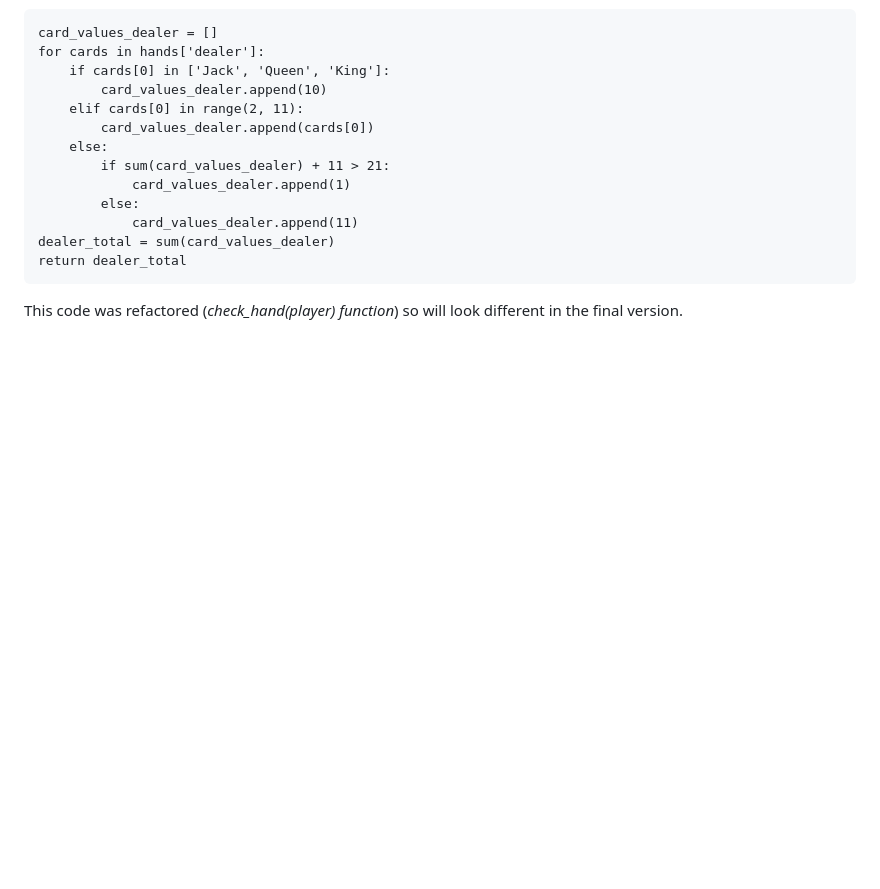
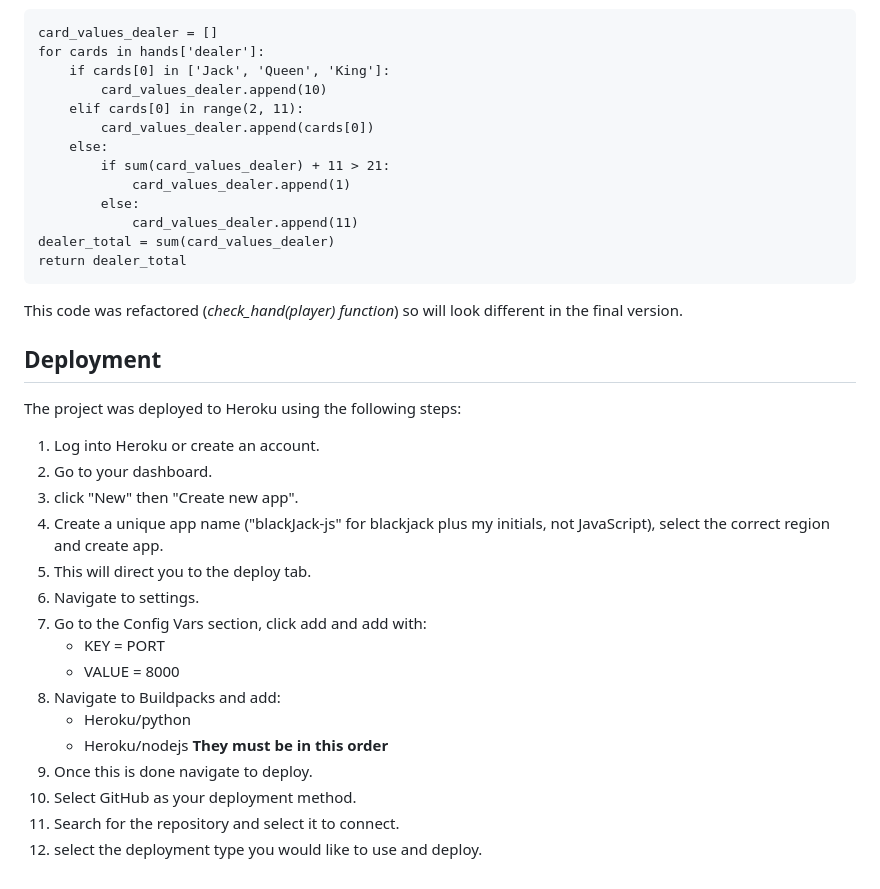
Before and after one commit to Jamie-S2000/blackjack, a Markdown page: README.md, the part around one of its changes. GitHub-like rendering; blank space fills up the shorter version.

Commit message:
feat: adds deployment section

````diff
--- a/README.md
+++ b/README.md
@@ -208,3 +208,26 @@ dealer_total = sum(card_values_dealer)
 return dealer_total
 ```
 This code was refactored (*check_hand(player) function*) so will look different in the final version.
+<br>
+
+## Deployment
+
+The project was deployed to Heroku using the following steps:
+
+1. Log into Heroku or create an account.
+1. Go to your dashboard.
+1. click "New" then "Create new app".
+1. Create a unique app name ("blackJack-js" for blackjack plus my initials, not JavaScript), select the correct region and create app.
+1. This will direct you to the deploy tab.
+1. Navigate to settings.
+1. Go to the Config Vars section, click add and add with:
+    - KEY = PORT
+    - VALUE = 8000
+1. Navigate to Buildpacks and add:
+    - Heroku/python
+    - Heroku/nodejs
+**They must be in this order**
+1. Once this is done navigate to deploy.
+1. Select GitHub as your deployment method.
+1. Search for the repository and select it to connect.
+1. select the deployment type you would like to use and deploy.
````
Also changed, not shown: other parts of README.md (+1 -1 lines).
